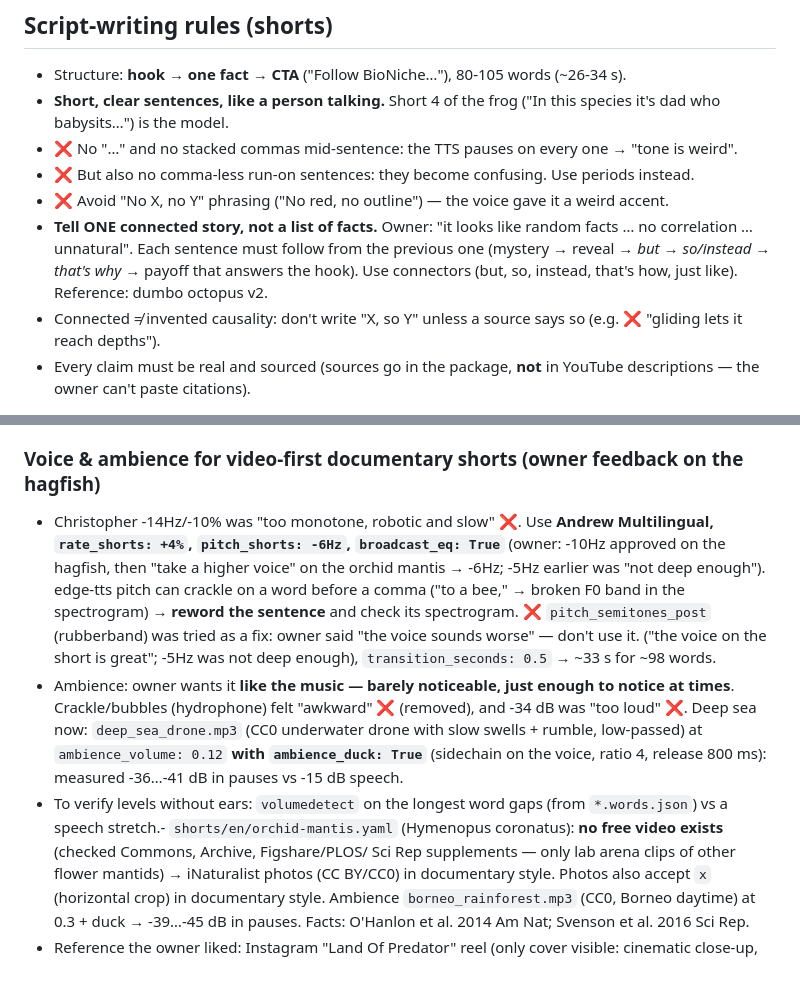
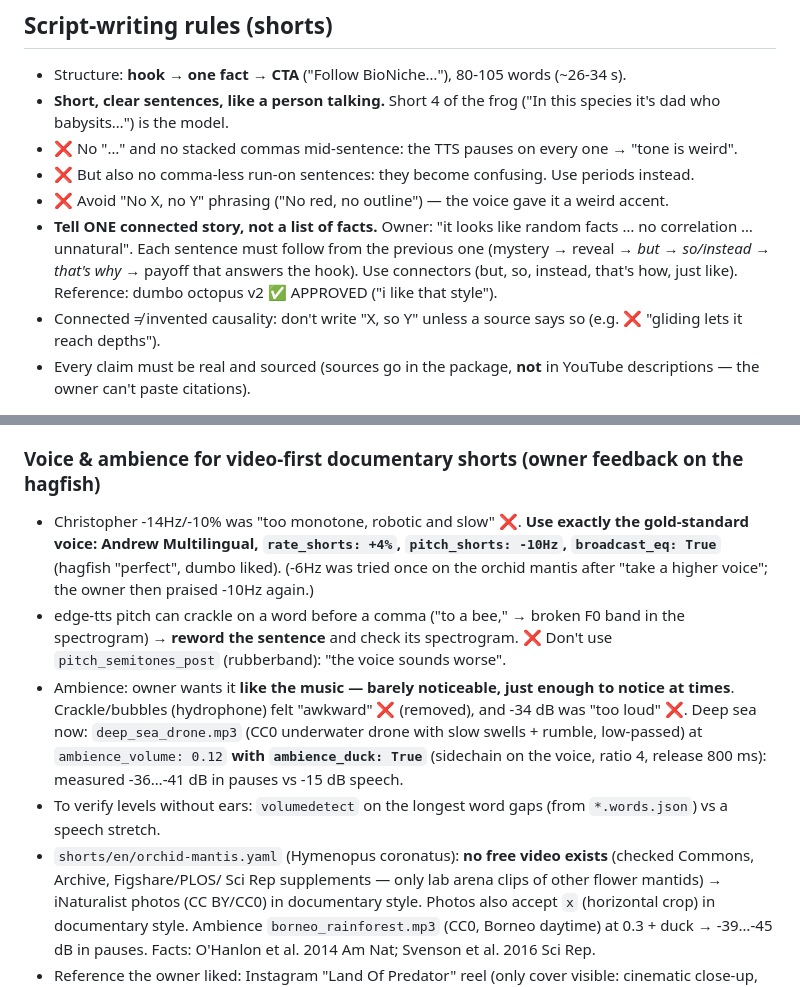
Before and after one commit to lagoanadia/Biology-Youtube, a Markdown page: CLAUDE.md, 2 parts joined by grey strips. GitHub-like rendering.

Commit message:
Docs: storytelling style approved; single source of truth for narrator voice (-10Hz)
Co-Authored-By: Claude Opus 5.5 <noreply@anthropic.com>
Claude-Session: https://claude.ai/code/session_01PyS9E7dndFNk66ubyXVyAS

```diff
--- a/CLAUDE.md
+++ b/CLAUDE.md
@@ -37,7 +37,7 @@ When the owner says "PERFECT, don't touch anything else": change **only** what t
 - ❌ Avoid "No X, no Y" phrasing ("No red, no outline") — the voice gave it a weird accent.
 - **Tell ONE connected story, not a list of facts.** Owner: "it looks like random facts … no correlation … unnatural".
   Each sentence must follow from the previous one (mystery → reveal → *but* → *so/instead* → *that's why* → payoff
-  that answers the hook). Use connectors (but, so, instead, that's how, just like). Reference: dumbo octopus v2.
+  that answers the hook). Use connectors (but, so, instead, that's how, just like). Reference: dumbo octopus v2 ✅ APPROVED ("i like that style").
 - Connected ≠ invented causality: don't write "X, so Y" unless a source says so (e.g. ❌ "gliding lets it reach depths").
 - Every claim must be real and sourced (sources go in the package, **not** in YouTube descriptions — the owner can't paste citations).
 
@@ -137,15 +137,17 @@ cfg['voice'].update(voice_en='en-US-ChristopherNeural', rate_shorts='-10%', pitc
 - `shorts/en/hagfish-slime-knot.yaml` (Myxine glutinosa): NOAA + NIOZ + Böni et al. 2016 (CC BY 4.0). Owner loved the chicken monster one.
 
 ### Voice & ambience for video-first documentary shorts (owner feedback on the hagfish)
-- Christopher -14Hz/-10% was "too monotone, robotic and slow" ❌. Use **Andrew Multilingual, `rate_shorts: +4%`,
-  `pitch_shorts: -6Hz`, `broadcast_eq: True`** (owner: -10Hz approved on the hagfish, then "take a higher voice" on the orchid mantis → -6Hz; -5Hz earlier was "not deep enough"). edge-tts pitch can crackle on a word before a comma
-  ("to a bee," → broken F0 band in the spectrogram) → **reword the sentence** and check its spectrogram.
-  ❌ `pitch_semitones_post` (rubberband) was tried as a fix: owner said "the voice sounds worse" — don't use it. ("the voice on the short is great"; -5Hz was not deep enough), `transition_seconds: 0.5` → ~33 s for ~98 words.
+- Christopher -14Hz/-10% was "too monotone, robotic and slow" ❌. **Use exactly the gold-standard voice: Andrew
+  Multilingual, `rate_shorts: +4%`, `pitch_shorts: -10Hz`, `broadcast_eq: True`** (hagfish "perfect", dumbo liked).
+  (-6Hz was tried once on the orchid mantis after "take a higher voice"; the owner then praised -10Hz again.)
+- edge-tts pitch can crackle on a word before a comma ("to a bee," → broken F0 band in the spectrogram) → **reword the
+  sentence** and check its spectrogram. ❌ Don't use `pitch_semitones_post` (rubberband): "the voice sounds worse".
 - Ambience: owner wants it **like the music — barely noticeable, just enough to notice at times**. Crackle/bubbles
   (hydrophone) felt "awkward" ❌ (removed), and -34 dB was "too loud" ❌. Deep sea now: `deep_sea_drone.mp3`
   (CC0 underwater drone with slow swells + rumble, low-passed) at `ambience_volume: 0.12` **with `ambience_duck: True`**
   (sidechain on the voice, ratio 4, release 800 ms): measured -36…-41 dB in pauses vs -15 dB speech.
-- To verify levels without ears: `volumedetect` on the longest word gaps (from `*.words.json`) vs a speech stretch.- `shorts/en/orchid-mantis.yaml` (Hymenopus coronatus): **no free video exists** (checked Commons, Archive, Figshare/PLOS/
+- To verify levels without ears: `volumedetect` on the longest word gaps (from `*.words.json`) vs a speech stretch.
+- `shorts/en/orchid-mantis.yaml` (Hymenopus coronatus): **no free video exists** (checked Commons, Archive, Figshare/PLOS/
   Sci Rep supplements — only lab arena clips of other flower mantids) → iNaturalist photos (CC BY/CC0) in documentary
   style. Photos also accept `x` (horizontal crop) in documentary style. Ambience `borneo_rainforest.mp3` (CC0, Borneo
   daytime) at 0.3 + duck → -39…-45 dB in pauses. Facts: O'Hanlon et al. 2014 Am Nat; Svenson et al. 2016 Sci Rep.
```
